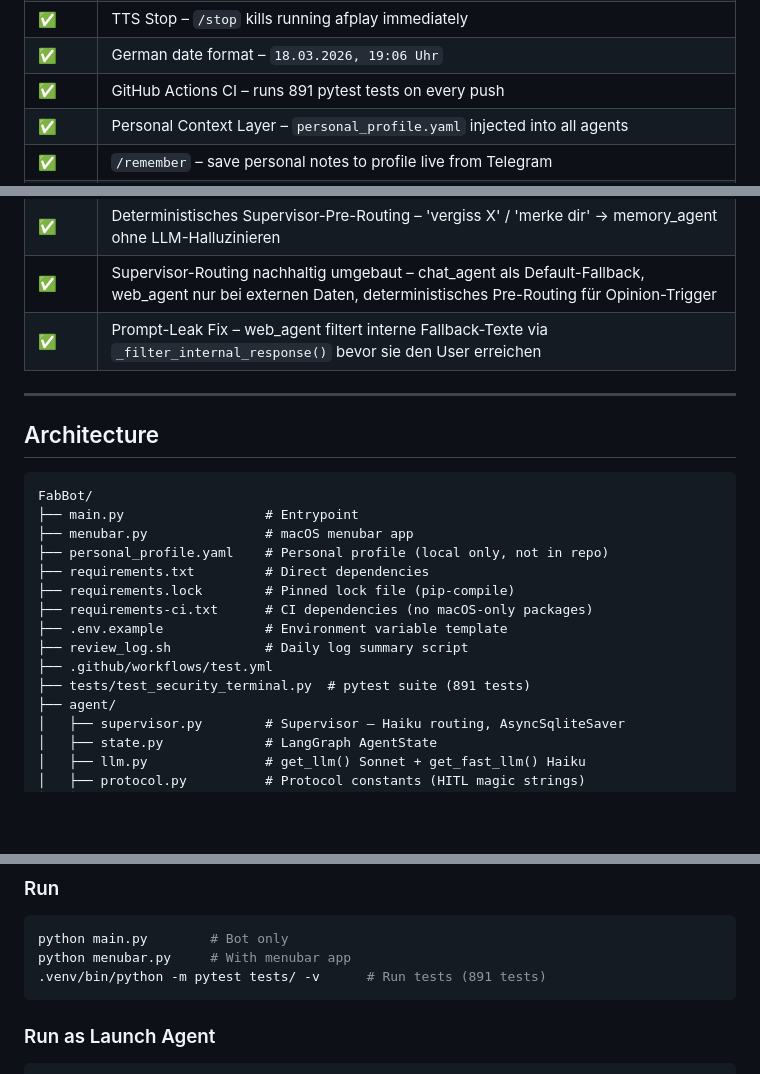
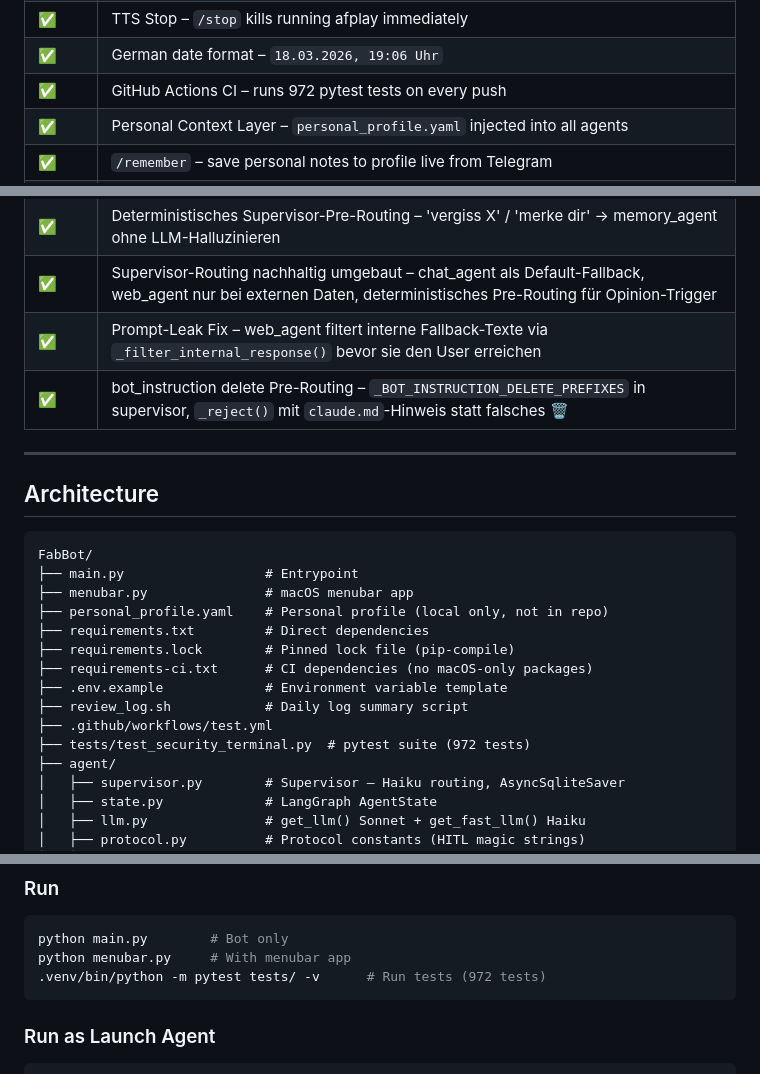
Before and after one commit to fabiomorena/FabBot, a Markdown page: README.md, 3 parts joined by grey strips. Drawn GitHub-style; blank space fills up the shorter version.

Commit message:
docs: Phase 122 roadmap entry and feature table

````diff
--- a/README.md
+++ b/README.md
@@ -40,7 +40,7 @@ You → Telegram (text or voice or photo) → Security Guard → Supervisor (Hai
 | ✅ | TTS Toggle – `/tts on\|off` or `TTS_ENABLED` env var |
 | ✅ | TTS Stop – `/stop` kills running afplay immediately |
 | ✅ | German date format – `18.03.2026, 19:06 Uhr` |
-| ✅ | GitHub Actions CI – runs 891 pytest tests on every push |
+| ✅ | GitHub Actions CI – runs 972 pytest tests on every push |
 | ✅ | Personal Context Layer – `personal_profile.yaml` injected into all agents |
 | ✅ | `/remember` – save personal notes to profile live from Telegram |
 | ✅ | Auto-Learning – 3-stage pipeline (Detector → Writer → Reviewer) updates profile automatically |
@@ -74,6 +74,7 @@ You → Telegram (text or voice or photo) → Security Guard → Supervisor (Hai
 | ✅ | Deterministisches Supervisor-Pre-Routing – 'vergiss X' / 'merke dir' → memory_agent ohne LLM-Halluzinieren |
 | ✅ | Supervisor-Routing nachhaltig umgebaut – chat_agent als Default-Fallback, web_agent nur bei externen Daten, deterministisches Pre-Routing für Opinion-Trigger |
 | ✅ | Prompt-Leak Fix – web_agent filtert interne Fallback-Texte via `_filter_internal_response()` bevor sie den User erreichen |
+| ✅ | bot_instruction delete Pre-Routing – `_BOT_INSTRUCTION_DELETE_PREFIXES` in supervisor, `_reject()` mit `claude.md`-Hinweis statt falsches 🗑️ |
 ---
 
 ## Architecture
@@ -89,7 +90,7 @@ FabBot/
 ├── .env.example             # Environment variable template
 ├── review_log.sh            # Daily log summary script
 ├── .github/workflows/test.yml
-├── tests/test_security_terminal.py  # pytest suite (891 tests)
+├── tests/test_security_terminal.py  # pytest suite (972 tests)
 ├── agent/
 │   ├── supervisor.py        # Supervisor – Haiku routing, AsyncSqliteSaver
 │   ├── state.py             # LangGraph AgentState
@@ -194,7 +195,7 @@ Note: closing the laptop lid will still suspend the bot. Keep lid open or connec
 ```bash
 python main.py        # Bot only
 python menubar.py     # With menubar app
-.venv/bin/python -m pytest tests/ -v      # Run tests (891 tests)
+.venv/bin/python -m pytest tests/ -v      # Run tests (972 tests)
 ```
 
 ### Run as Launch Agent
````
Also changed, not shown: other parts of README.md (+2 -2 lines).
